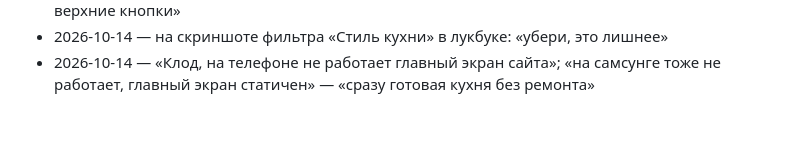
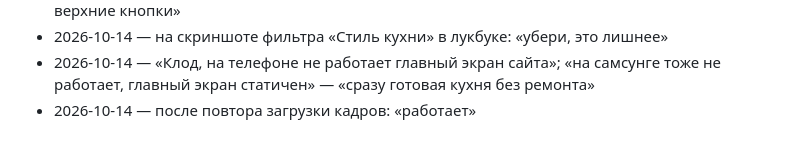
Before and after one commit to HooK-AteLIer/vroven-site, a Markdown page: .autopilot/2026-10-10-remont-mebel-site/2026-10-11-brief.md, the part around the change. Drawn GitHub-style.

```diff
--- a/.autopilot/2026-10-10-remont-mebel-site/2026-10-11-brief.md
+++ b/.autopilot/2026-10-10-remont-mebel-site/2026-10-11-brief.md
@@ -33,3 +33,4 @@
 - 2026-10-14 — на скриншоте тизера конструктора: «Кнопка открыть конструктор упирается в верхние кнопки»
 - 2026-10-14 — на скриншоте фильтра «Стиль кухни» в лукбуке: «убери, это лишнее»
 - 2026-10-14 — «Клод, на телефоне не работает главный экран сайта»; «на самсунге тоже не работает, главный экран статичен» — «сразу готовая кухня без ремонта»
+- 2026-10-14 — после повтора загрузки кадров: «работает»
```
Also changed, not shown: .autopilot/2026-10-10-remont-mebel-site/manifest.md (+1 -1 lines), AGENTS.md (+1 -0 lines).
